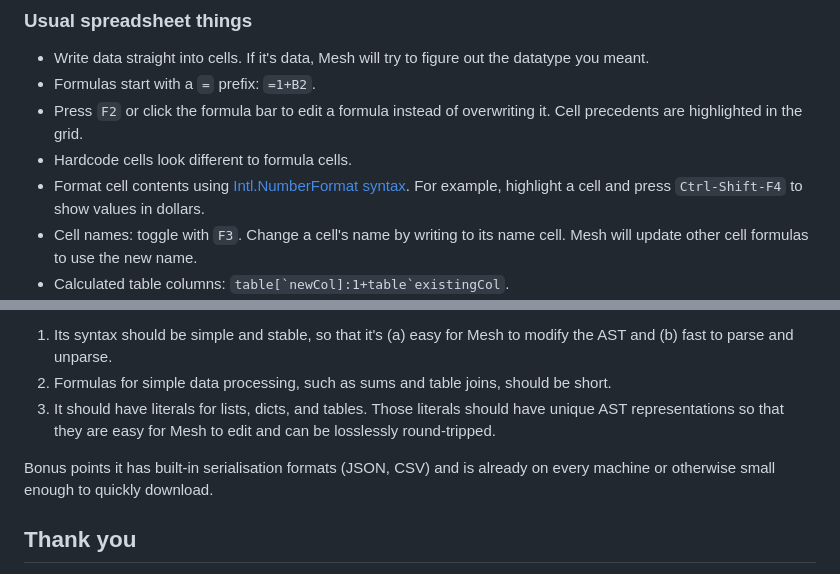
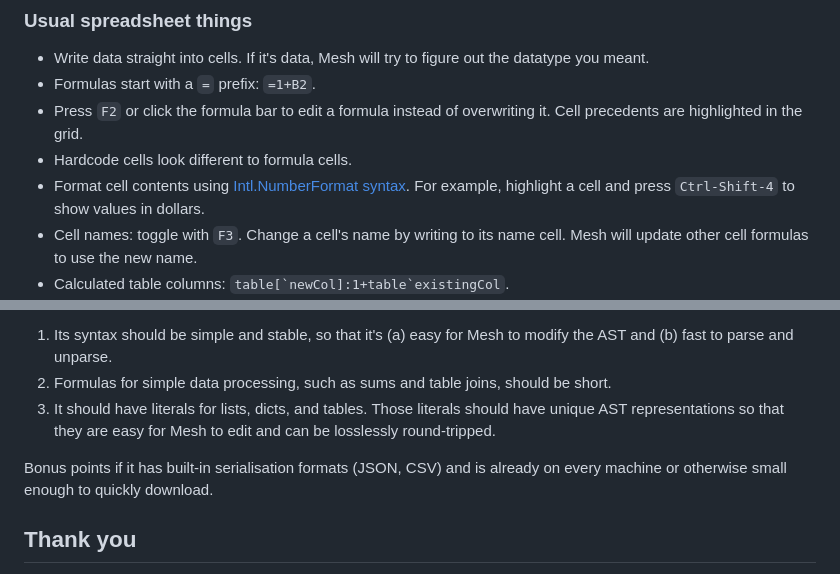
Before and after one commit to chrispsn/mesh-spreadsheet, a Markdown page: README.md, 2 parts joined by grey strips. Rendered like a GitHub page.

````diff
--- a/README.md
+++ b/README.md
@@ -28,7 +28,7 @@ Mesh is a spreadsheet program that fits into software's typical development and
 - Formulas start with a `=` prefix: `=1+B2`.
 - Press `F2` or click the formula bar to edit a formula instead of overwriting it. Cell precedents are highlighted in the grid.
 - Hardcode cells look different to formula cells.
-- Format cell contents using [Intl.NumberFormat syntax](https://developer.mozilla.org/en-US/docs/Web/JavaScript/Reference/Global_Objects/Intl/NumberFormat). For example, highlight a cell and press `Ctrl-Shift-F4` to show values in dollars.
+- Format cell contents using [Intl.NumberFormat syntax](https://developer.mozilla.org/en-US/docs/Web/JavaScript/Reference/Global_Objects/Intl/NumberFormat). For example, highlight a cell and press `Ctrl-Shift-4` to show values in dollars.
 - Cell names: toggle with `F3`. Change a cell's name by writing to its name cell. Mesh will update other cell formulas to use the new name.
 - Calculated table columns: ```table[`newCol]:1+table`existingCol```.
 - Connect to external data: drag a file onto the grid. For now, the file needs to be stored in the same folder as `server.py`.
@@ -165,7 +165,7 @@ To work with Mesh's approach to spreadsheets, the language needs certain feature
 2. Formulas for simple data processing, such as sums and table joins, should be short.
 3. It should have literals for lists, dicts, and tables. Those literals should have unique AST representations so that they are easy for Mesh to edit and can be losslessly round-tripped.
 
-Bonus points it has built-in serialisation formats (JSON, CSV) and is already on every machine or otherwise small enough to quickly download.
+Bonus points if it has built-in serialisation formats (JSON, CSV) and is already on every machine or otherwise small enough to quickly download.
 
 ## Thank you
 
````
